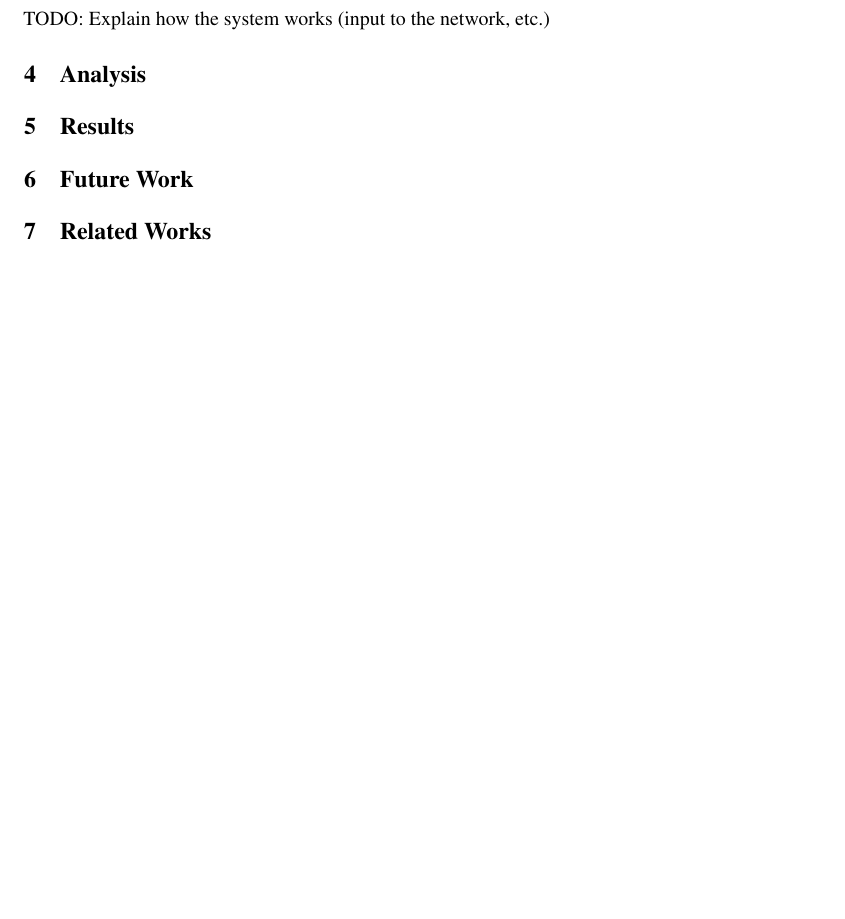
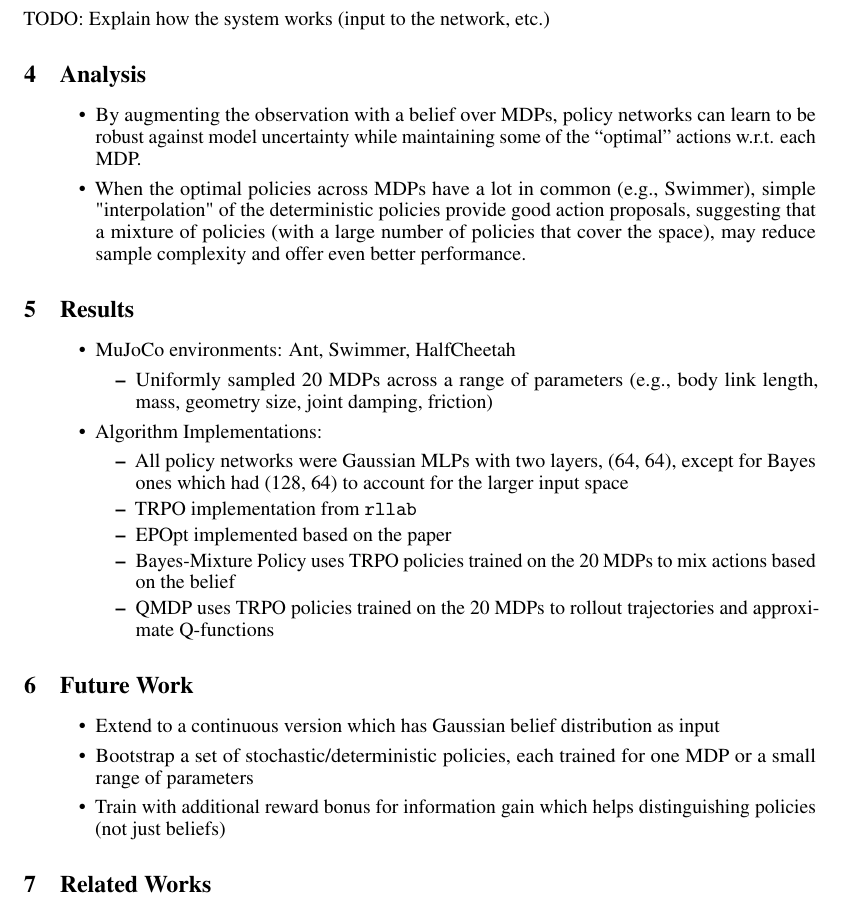
Before and after one commit to gilwoolee/intuitive_physics, a LaTeX document (final/intuitive_physics.tex): part of page 3 of 6, cut so that both start at the same text. Compiled offline with pdfLaTeX.

Commit message:
Copy analysis and future work from poster

```diff
--- a/final/intuitive_physics.tex
+++ b/final/intuitive_physics.tex
@@ -171,13 +171,37 @@ TODO: Explain how the system works (input to the network, etc.)
 
 \section{Analysis}
 
+\begin{itemize}
+	\item By augmenting the observation with a belief over 	MDPs, policy networks can learn to be robust against 	model uncertainty while maintaining some of the
+	``optimal'' actions w.r.t. each MDP.
+	\item When the optimal policies across MDPs have a lot in 	common (e.g., Swimmer), simple "interpolation" of the deterministic policies provide good action proposals,
+	suggesting that a mixture of policies (with a large number of policies that cover the space), may reduce sample complexity and offer even better performance.
+\end{itemize}
+
 \section{Results}
+
+\begin{itemize}
+	\item MuJoCo environments: Ant, Swimmer, HalfCheetah
+	\begin{itemize}
+		\item Uniformly sampled 20 MDPs across a range of parameters (e.g., body link length, mass, geometry size, joint damping, friction)
+	\end{itemize}
+	\item Algorithm Implementations:
+	\begin{itemize}
+		\item All policy networks were Gaussian MLPs with two layers, (64, 64), except for Bayes ones which had (128, 64) to account for the larger input space
+		\item TRPO implementation from \texttt{rllab}
+		\item EPOpt implemented based on the paper
+		\item Bayes-Mixture Policy uses TRPO policies trained on the 20 MDPs to mix actions based on the belief
+		\item QMDP uses TRPO policies trained on the 20 MDPs to rollout trajectories and approximate Q-functions
+	\end{itemize}
+\end{itemize}
 
 \section{Future Work}
 
-
-
-
+\begin{itemize}
+	\item Extend to a continuous version which has Gaussian belief distribution as input
+	\item Bootstrap a set of stochastic/deterministic policies, each trained for one MDP or a small range of parameters
+	\item Train with additional reward bonus for information gain which helps distinguishing policies (not just beliefs)
+\end{itemize}
 
 %While reinforcement learning is capable of controlling complex autonomous systems, RL algorithms typically require huge amounts of data, can overfit to a particular task, or may learn brittle policies that are prone to disturbances. One of the main challenges that needs to be addressed is to train a policy that is robust to various model uncertainties and disturbances. In this project, we aim to address this challenge via an ensemble policy for Bayes-Adaptive Reinforcement Learning~\cite{ghavamzadeh2015bayesian}.
 %
```
Also changed, not shown: final/intuitive_physics.pdf, final/intuitive_physics.tex (2 more changed lines).
